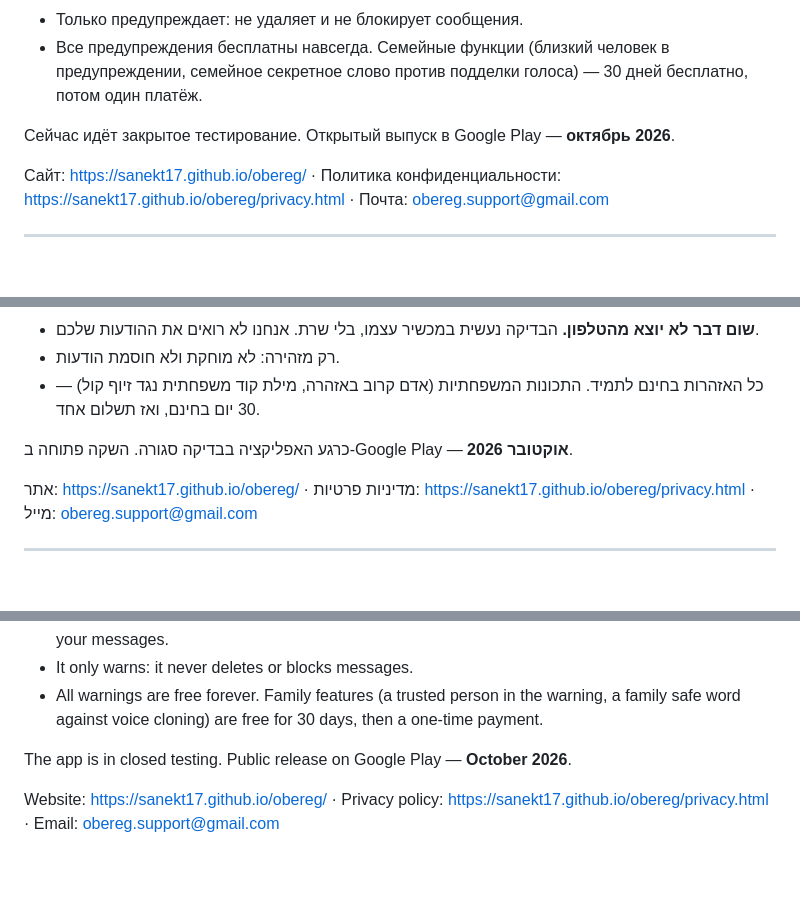
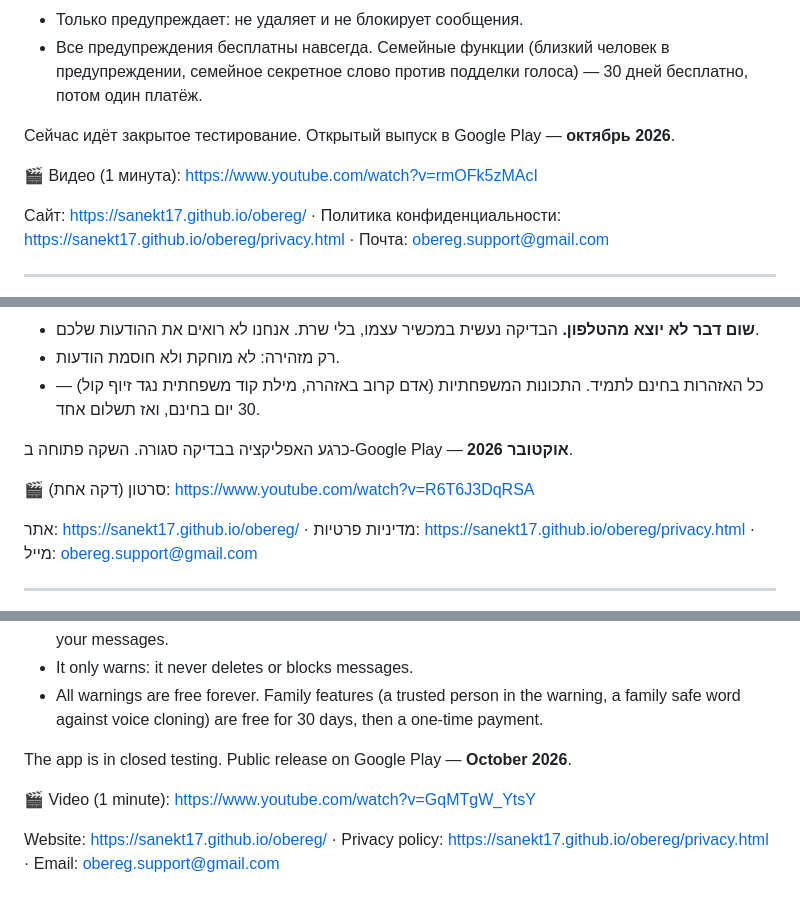
Before and after one commit to sanekt17/obereg, a Markdown page: README.md, 3 parts joined by grey strips. Drawn GitHub-style; blank space fills up the shorter version.

```diff
--- a/README.md
+++ b/README.md
@@ -18,6 +18,8 @@
 
 Сейчас идёт закрытое тестирование. Открытый выпуск в Google Play — **октябрь 2026**.
 
+🎬 Видео (1 минута): https://www.youtube.com/watch?v=rmOFk5zMAcI
+
 Сайт: https://sanekt17.github.io/obereg/ · Политика конфиденциальности: https://sanekt17.github.io/obereg/privacy.html · Почта: obereg.support@gmail.com
 
 ---
@@ -35,6 +37,8 @@
 - כל האזהרות בחינם לתמיד. התכונות המשפחתיות (אדם קרוב באזהרה, מילת קוד משפחתית נגד זיוף קול) — 30 יום בחינם, ואז תשלום אחד.
 
 כרגע האפליקציה בבדיקה סגורה. השקה פתוחה ב-Google Play — **אוקטובר 2026**.
+
+🎬 סרטון (דקה אחת): https://www.youtube.com/watch?v=R6T6J3DqRSA
 
 אתר: https://sanekt17.github.io/obereg/ · מדיניות פרטיות: https://sanekt17.github.io/obereg/privacy.html · מייל: obereg.support@gmail.com
 
@@ -54,4 +58,6 @@
 
 The app is in closed testing. Public release on Google Play — **October 2026**.
 
+🎬 Video (1 minute): https://www.youtube.com/watch?v=GqMTgW_YtsY
+
 Website: https://sanekt17.github.io/obereg/ · Privacy policy: https://sanekt17.github.io/obereg/privacy.html · Email: obereg.support@gmail.com
```
